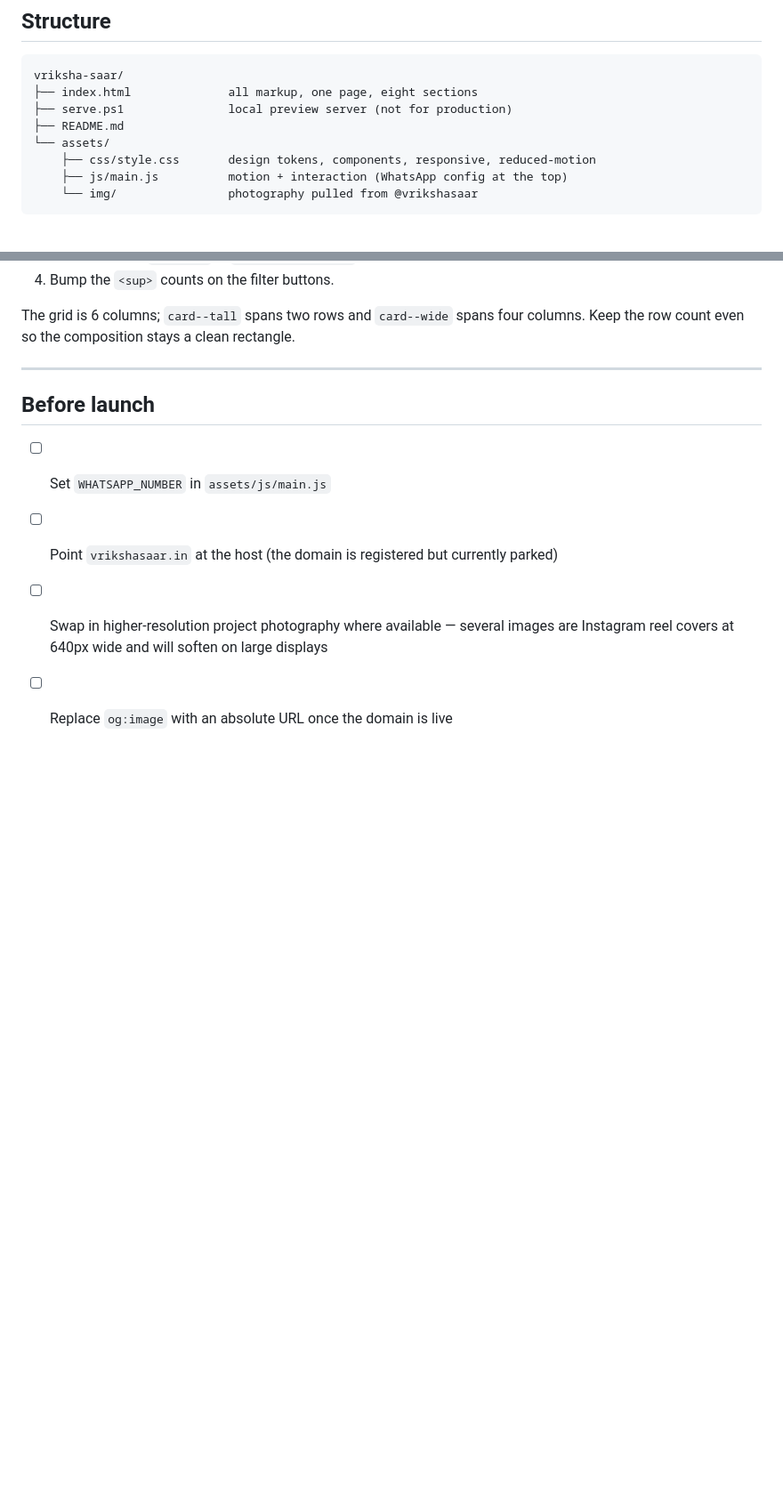
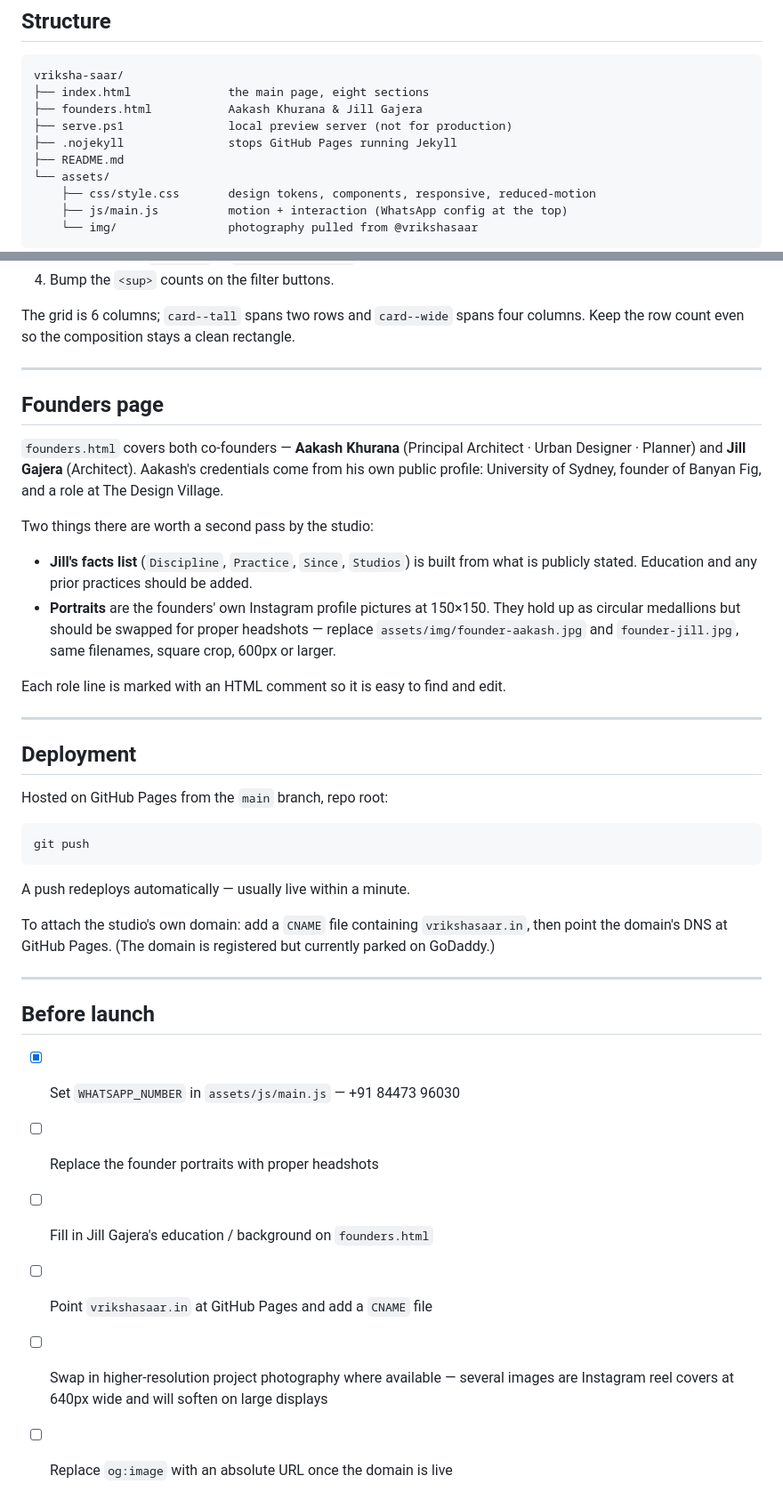
Before and after one commit to Zeus-shourya/vriksha-saar, a Markdown page: README.md, 2 parts joined by grey strips. Shown at 89% size. Drawn GitHub-style; blank space fills up the shorter version.

Commit message:
Document live URL, deployment and founders-page follow-ups
Co-Authored-By: Claude Opus 5 <noreply@anthropic.com>

````diff
--- a/README.md
+++ b/README.md
@@ -44,8 +42,10 @@ self-contained static file server. It is a dev convenience only; don't deploy it
 
 ```
 vriksha-saar/
-├── index.html              all markup, one page, eight sections
+├── index.html              the main page, eight sections
+├── founders.html           Aakash Khurana & Jill Gajera
 ├── serve.ps1               local preview server (not for production)
+├── .nojekyll               stops GitHub Pages running Jekyll
 ├── README.md
 └── assets/
     ├── css/style.css       design tokens, components, responsive, reduced-motion
@@ -135,10 +135,48 @@ columns. Keep the row count even so the composition stays a clean rectangle.
 
 ---
 
+## Founders page
+
+`founders.html` covers both co-founders — **Aakash Khurana** (Principal Architect ·
+Urban Designer · Planner) and **Jill Gajera** (Architect). Aakash's credentials come
+from his own public profile: University of Sydney, founder of Banyan Fig, and a role
+at The Design Village.
+
+Two things there are worth a second pass by the studio:
+
+- **Jill's facts list** (`Discipline`, `Practice`, `Since`, `Studios`) is built from
+  what is publicly stated. Education and any prior practices should be added.
+- **Portraits** are the founders' own Instagram profile pictures at 150×150. They
+  hold up as circular medallions but should be swapped for proper headshots —
+  replace `assets/img/founder-aakash.jpg` and `founder-jill.jpg`, same filenames,
+  square crop, 600px or larger.
+
+Each role line is marked with an HTML comment so it is easy to find and edit.
+
+---
+
+## Deployment
+
+Hosted on GitHub Pages from the `main` branch, repo root:
+
+```bash
+git push
+```
+
+A push redeploys automatically — usually live within a minute.
+
+To attach the studio's own domain: add a `CNAME` file containing `vrikshasaar.in`,
+then point the domain's DNS at GitHub Pages. (The domain is registered but currently
+parked on GoDaddy.)
+
+---
+
 ## Before launch
 
-- [ ] Set `WHATSAPP_NUMBER` in `assets/js/main.js`
-- [ ] Point `vrikshasaar.in` at the host (the domain is registered but currently parked)
+- [x] Set `WHATSAPP_NUMBER` in `assets/js/main.js` — +91 84473 96030
+- [ ] Replace the founder portraits with proper headshots
+- [ ] Fill in Jill Gajera's education / background on `founders.html`
+- [ ] Point `vrikshasaar.in` at GitHub Pages and add a `CNAME` file
 - [ ] Swap in higher-resolution project photography where available — several images
       are Instagram reel covers at 640px wide and will soften on large displays
 - [ ] Replace `og:image` with an absolute URL once the domain is live
````
Also changed, not shown: other parts of README.md (+11 -13 lines).
